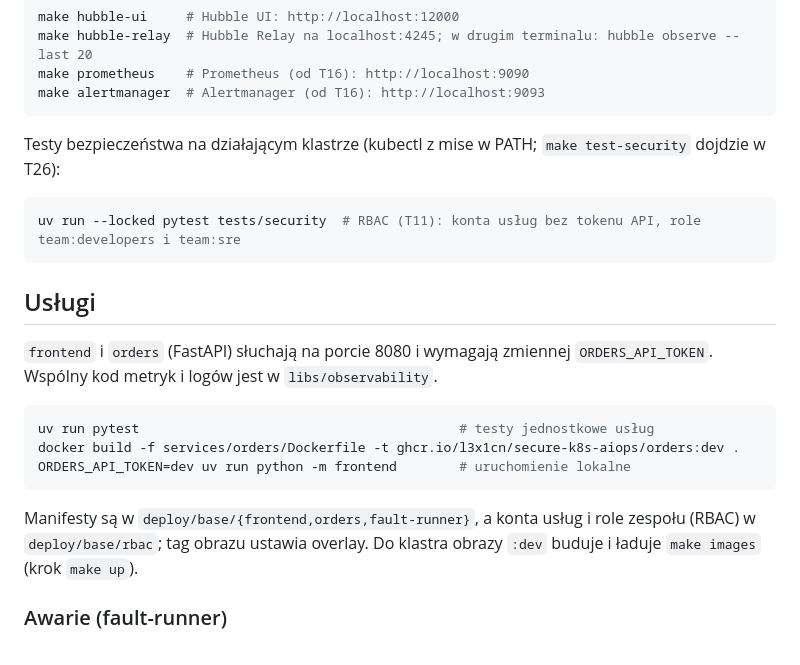
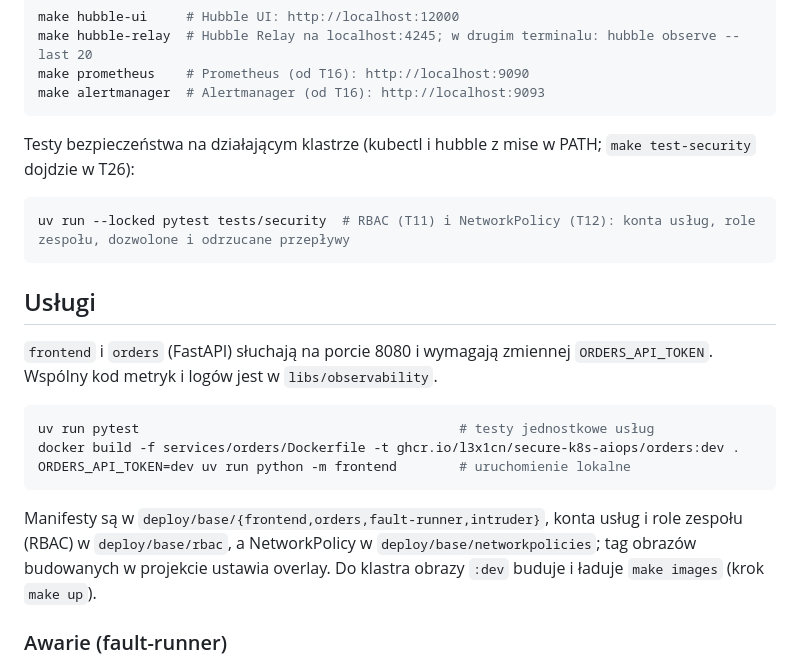
Before and after one commit to l3x1cn/secure-k8s-aiops, a Markdown page: README.md, the part around the change. Rendered like a GitHub page.

````diff
--- a/README.md
+++ b/README.md
@@ -62,10 +62,10 @@ make prometheus    # Prometheus (od T16): http://localhost:9090
 make alertmanager  # Alertmanager (od T16): http://localhost:9093
 ```
 
-Testy bezpieczeństwa na działającym klastrze (kubectl z mise w PATH; `make test-security` dojdzie w T26):
+Testy bezpieczeństwa na działającym klastrze (kubectl i hubble z mise w PATH; `make test-security` dojdzie w T26):
 
 ```bash
-uv run --locked pytest tests/security  # RBAC (T11): konta usług bez tokenu API, role team:developers i team:sre
+uv run --locked pytest tests/security  # RBAC (T11) i NetworkPolicy (T12): konta usług, role zespołu, dozwolone i odrzucane przepływy
 ```
 
 ## Usługi
@@ -78,7 +78,7 @@ docker build -f services/orders/Dockerfile -t ghcr.io/l3x1cn/secure-k8s-aiops/or
 ORDERS_API_TOKEN=dev uv run python -m frontend        # uruchomienie lokalne
 ```
 
-Manifesty są w `deploy/base/{frontend,orders,fault-runner}`, a konta usług i role zespołu (RBAC) w `deploy/base/rbac`; tag obrazu ustawia overlay. Do klastra obrazy `:dev` buduje i ładuje `make images` (krok `make up`).
+Manifesty są w `deploy/base/{frontend,orders,fault-runner,intruder}`, konta usług i role zespołu (RBAC) w `deploy/base/rbac`, a NetworkPolicy w `deploy/base/networkpolicies`; tag obrazów budowanych w projekcie ustawia overlay. Do klastra obrazy `:dev` buduje i ładuje `make images` (krok `make up`).
 
 ### Awarie (fault-runner)
 
````
Also changed, not shown: docs/architektura.md (+29 -8 lines), docs/img/hubble-intruder-orders-dropped.png (added).
